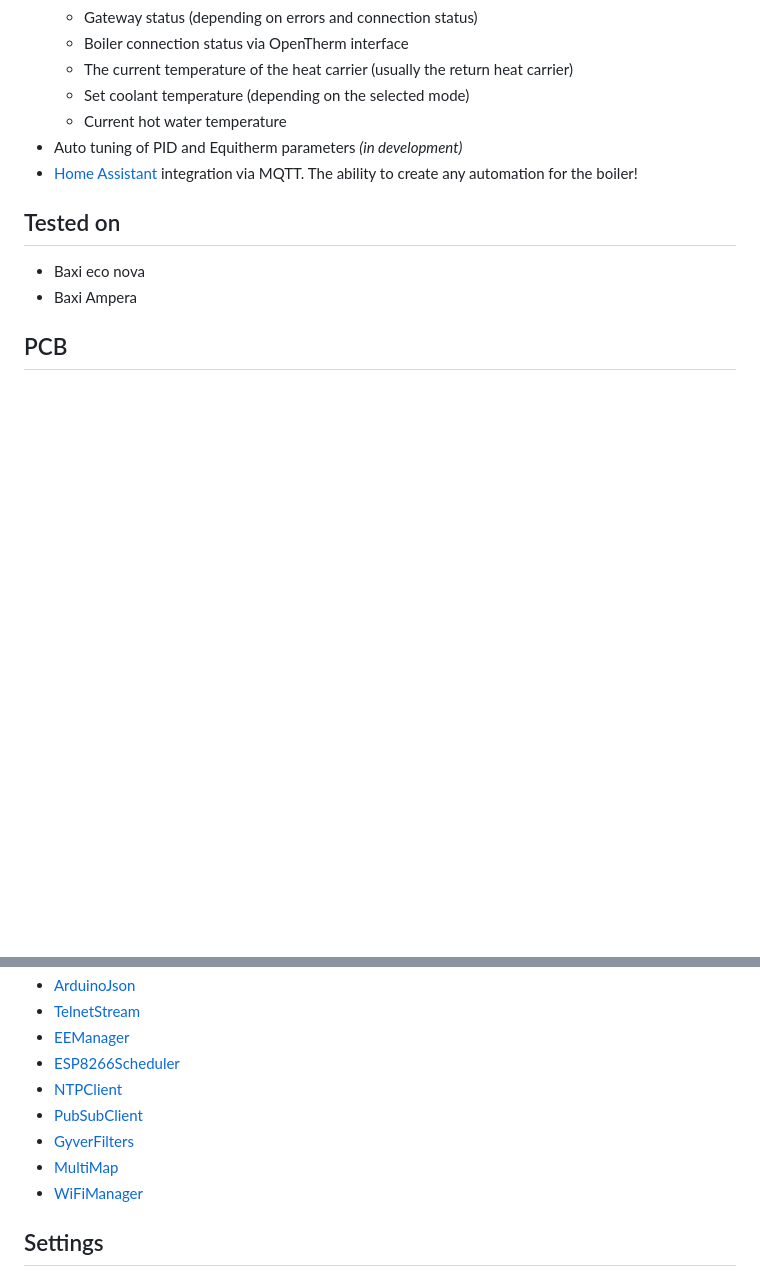
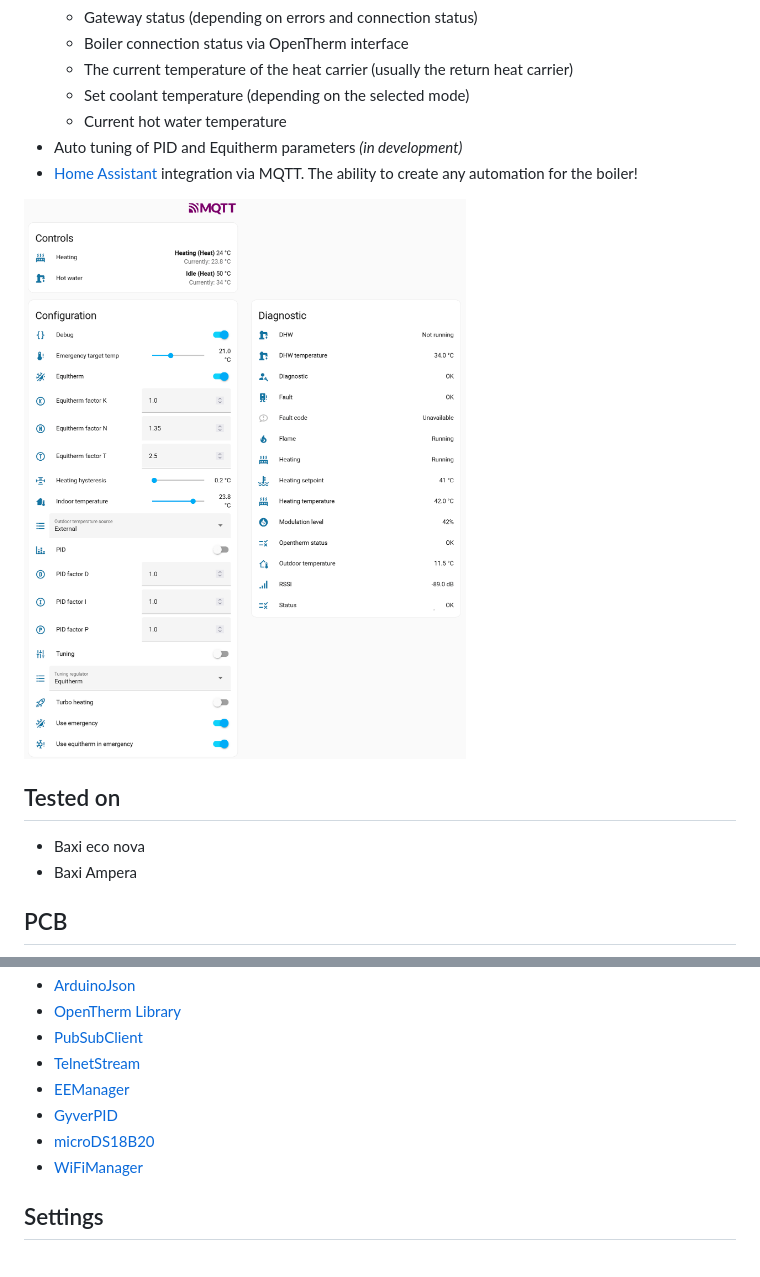
Before and after one commit to Laxilef/OTGateway, a Markdown page: README.md, 2 parts joined by grey strips. Rendered like a GitHub page; pictures changed too: assets/ha.png (added); blank space fills up the shorter version.

Commit message:
upd readme

```diff
--- a/README.md
+++ b/README.md
@@ -25,6 +25,8 @@
 - Auto tuning of PID and Equitherm parameters *(in development)*
 - [Home Assistant](https://www.home-assistant.io/) integration via MQTT. The ability to create any automation for the boiler!
 
+![logo](/assets/ha.png)
+
 ## Tested on
 - Baxi eco nova
 - Baxi Ampera
@@ -48,11 +53,10 @@ To save money, 2 levels are ordered as one board. After manufacturing, the board
 - [ArduinoJson](https://github.com/bblanchon/ArduinoJson)
+- [OpenTherm Library](https://github.com/ihormelnyk/opentherm_library)
+- [PubSubClient](https://github.com/knolleary/pubsubclient)
 - [TelnetStream](https://github.com/jandrassy/TelnetStream)
 - [EEManager](https://github.com/GyverLibs/EEManager)
-- [ESP8266Scheduler](https://github.com/nrwiersma/ESP8266Scheduler)
-- [NTPClient](https://github.com/arduino-libraries/NTPClient)
-- [PubSubClient](https://github.com/knolleary/pubsubclient)
-- [GyverFilters](https://github.com/GyverLibs/GyverFilters)
-- [MultiMap](https://github.com/RobTillaart/MultiMap)
+- [GyverPID](https://github.com/GyverLibs/GyverPID)
+- [microDS18B20](https://github.com/GyverLibs/microDS18B20)
 - [WiFiManager](https://github.com/tzapu/WiFiManager)
 
 
```
Also changed, not shown: other parts of README.md (+5 -2 lines).
